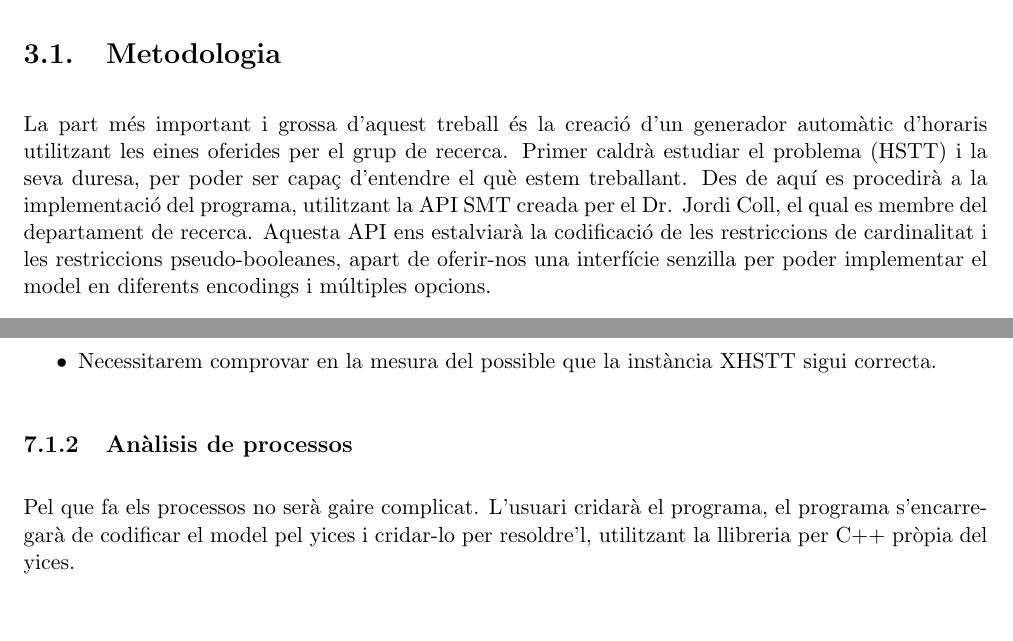
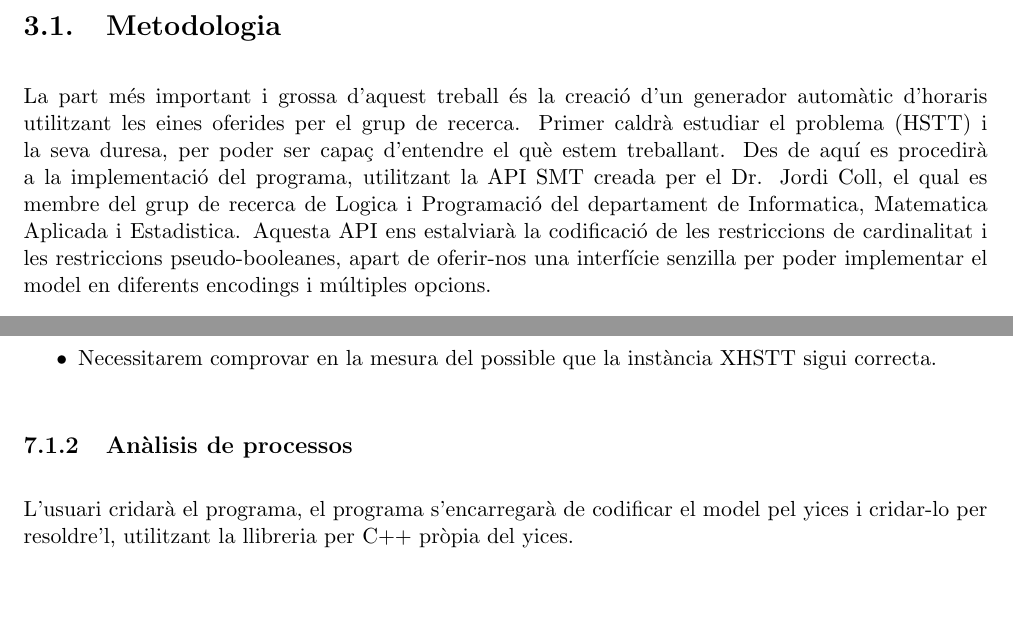
Before and after one commit to sipwarriper/hstt2smt, a LaTeX document (Memoria/Doc.tex): two parts of pages 5 and 9 of 17, joined at a grey line, cut so that both start at the same text, the shorter picture padded with empty space. Compiled offline with pdfLaTeX.

Commit message:
canvis amb en Josep

```diff
--- a/Memoria/Doc.tex
+++ b/Memoria/Doc.tex
@@ -131,7 +131,7 @@
   \section{Metodologia}
   La part més important i grossa d'aquest treball és la creació d'un generador automàtic d'horaris utilitzant les eines oferides per el grup de recerca.
   Primer caldrà estudiar el problema (HSTT) i la seva duresa, per poder ser capaç d'entendre el què estem treballant.
-  Des de aquí es procedirà a la implementació del programa, utilitzant la API SMT creada per el Dr. Jordi Coll, el qual es membre del departament de recerca.
+  Des de aquí es procedirà a la implementació del programa, utilitzant la API SMT creada per el Dr. Jordi Coll, el qual es membre del grup de recerca de Logica i Programació del departament de Informatica, Matematica Aplicada i Estadistica.
   Aquesta API ens estalviarà la codificació de les restriccions de cardinalitat i les restriccions pseudo-booleanes,
   apart de oferir-nos una interfície senzilla per poder implementar el model en diferents encodings i múltiples opcions.
 
@@ -217,8 +218,8 @@
   \end{itemize}
 
   \subsection{Anàlisis de processos}
-  Pel que fa els processos no serà gaire complicat. L'usuari cridarà el programa, el programa s'encarregarà de codificar el model pel yices i cridar-lo per resoldre'l, utilitzant la llibreria per C++ pròpia del yices.
-
+  L'usuari cridarà el programa, el programa s'encarregarà de codificar el model pel yices i cridar-lo per resoldre'l, utilitzant la llibreria per C++ pròpia del yices.
+  %AMPLIAR + dibuixet
 
 
   \section{Disseny}
```
Also changed, not shown: Memoria/Doc.pdf, Memoria/Doc.tex (5 more changed lines), 7 other files.
